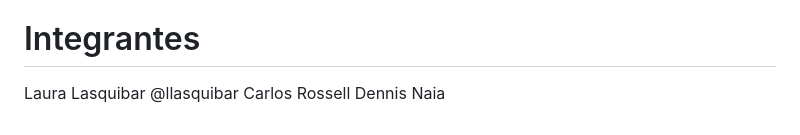
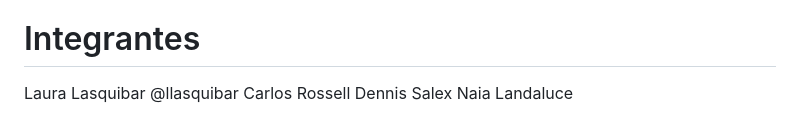
Before and after one commit to CarlosR2024/Practica_grupal1, a Markdown page: README.md, the part around the change. Drawn GitHub-style.

```diff
--- a/README.md
+++ b/README.md
@@ -42,5 +42,5 @@ El repositorio está estructurado en carpetas:
 # Integrantes
 Laura Lasquibar @llasquibar
 Carlos Rossell
-Dennis
-Naia
+Dennis Salex
+Naia Landaluce
```
